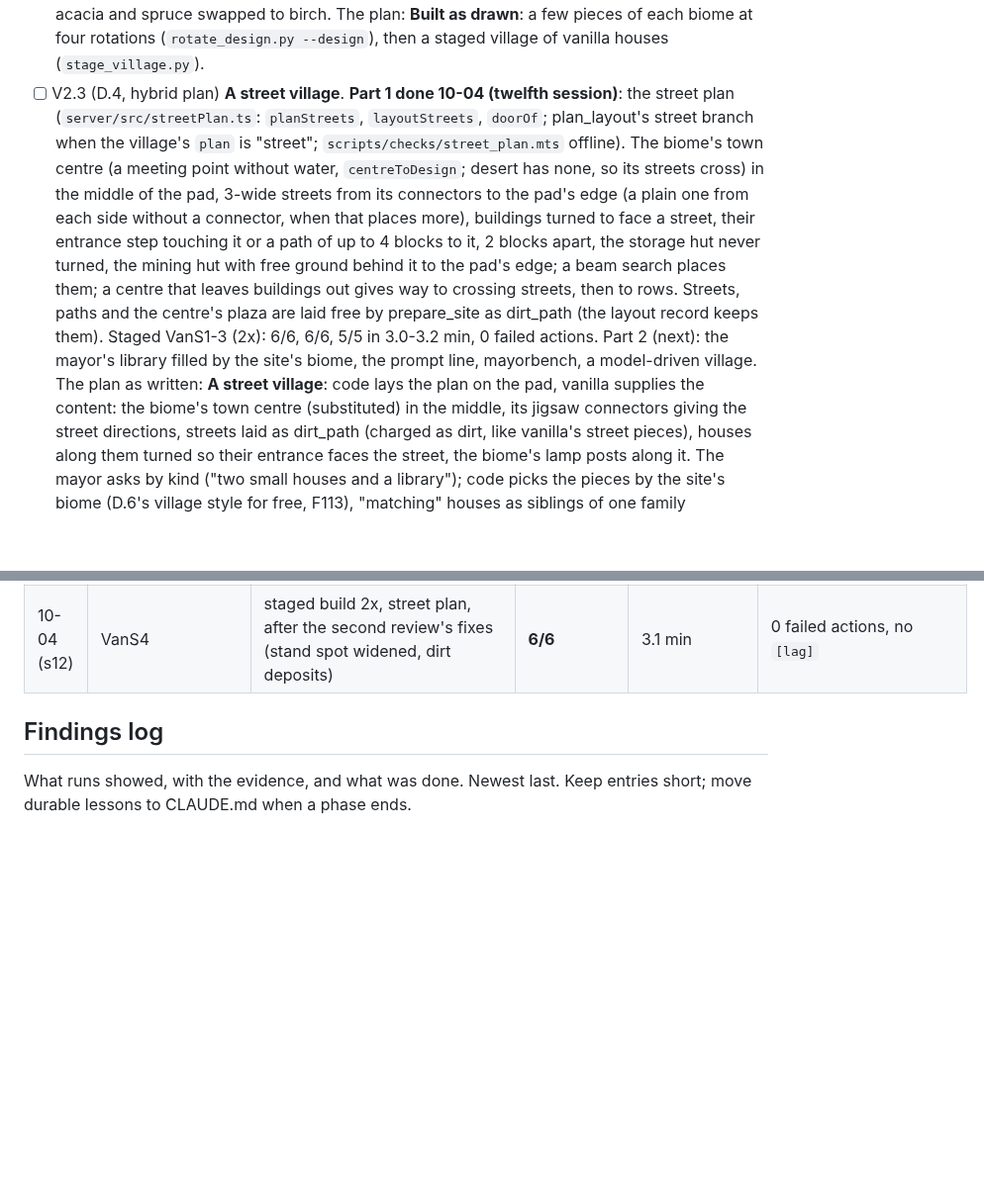
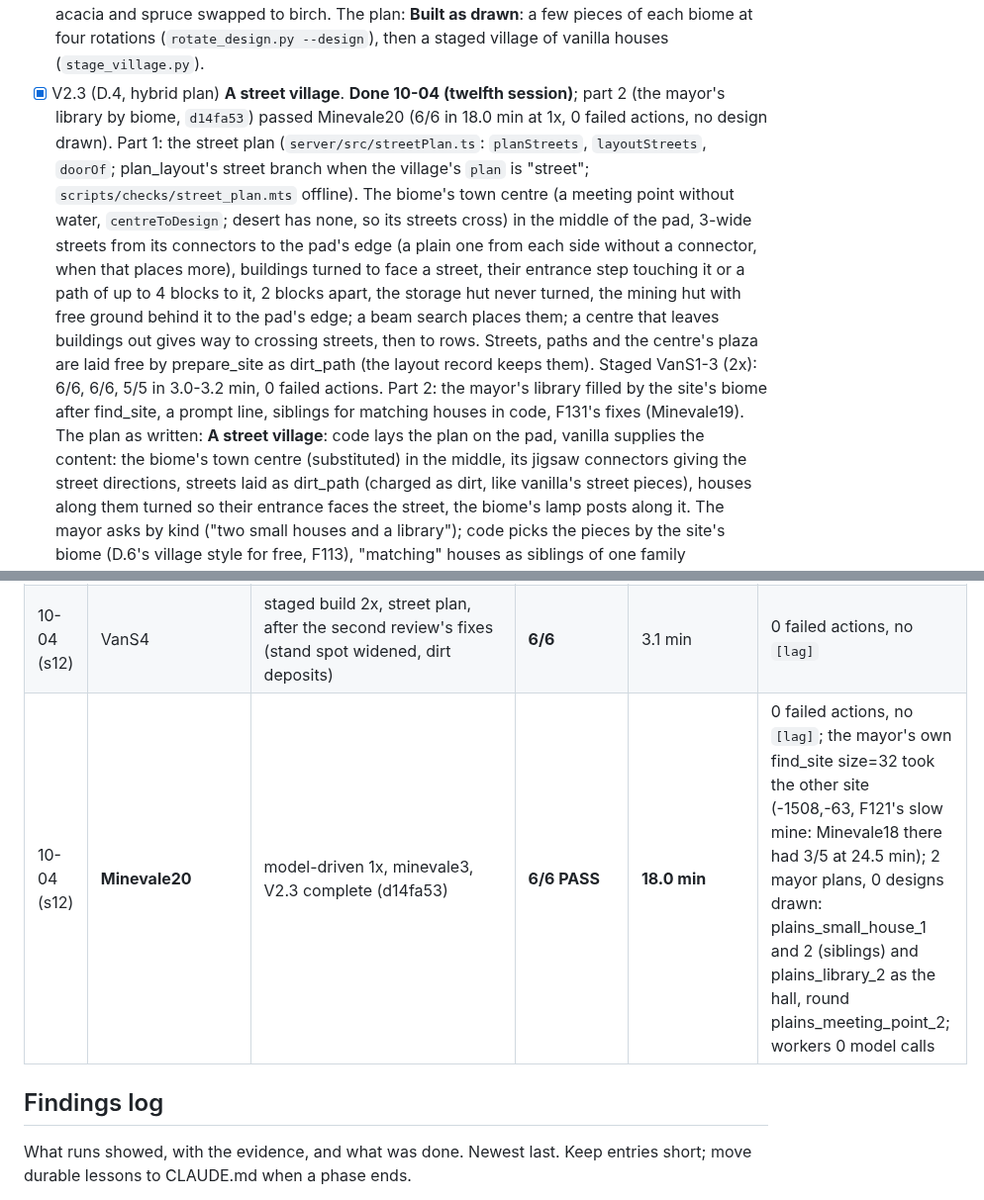
Before and after one commit to delphium226/MCAISandbox, a Markdown page: docs/PLAN.md, 2 parts joined by grey strips. Shown at 99% size. Rendered like a GitHub page; blank space fills up the shorter version.

Commit message:
V2.3 done: Minevale20 passes (6/6 in 18.0 min at 1x, 0 failed actions)
Co-Authored-By: Claude Opus 5.5 <noreply@anthropic.com>

```diff
--- a/docs/PLAN.md
+++ b/docs/PLAN.md
@@ -607,7 +607,8 @@ them stay private (D.5's rule). Decisions in the decisions log (10-04). Steps, e
       0 failed actions; stripped birch logs placed and charged as birch logs, acacia and spruce swapped to birch. The plan:
       **Built as drawn**: a few pieces of each biome at four rotations (`rotate_design.py --design`), then a staged
       village of vanilla houses (`stage_village.py`).
-- [ ] V2.3 (D.4, hybrid plan) **A street village**. **Part 1 done 10-04 (twelfth session)**: the street plan
+- [x] V2.3 (D.4, hybrid plan) **A street village**. **Done 10-04 (twelfth session)**; part 2 (the mayor's library by
+      biome, `d14fa53`) passed Minevale20 (6/6 in 18.0 min at 1x, 0 failed actions, no design drawn). Part 1: the street plan
       (`server/src/streetPlan.ts`: `planStreets`, `layoutStreets`, `doorOf`; plan_layout's street branch when the village's
       `plan` is "street"; `scripts/checks/street_plan.mts` offline). The biome's town centre (a meeting point without water,
       `centreToDesign`; desert has none, so its streets cross) in the middle of the pad, 3-wide streets from its connectors
@@ -616,8 +617,8 @@ them stay private (D.5's rule). Decisions in the decisions log (10-04). Steps, e
       turned, the mining hut with free ground behind it to the pad's edge; a beam search places them; a centre that leaves
       buildings out gives way to crossing streets, then to rows. Streets, paths and the centre's plaza are laid free by
       prepare_site as dirt_path (the layout record keeps them). Staged VanS1-3 (2x): 6/6, 6/6, 5/5 in 3.0-3.2 min, 0 failed
-      actions. Part 2 (next): the mayor's library filled by the site's biome, the prompt line, mayorbench, a model-driven
-      village. The plan as written: **A street village**: code lays the plan on the pad, vanilla supplies the content: the
+      actions. Part 2: the mayor's library filled by the site's biome after find_site, a prompt line, siblings
+      for matching houses in code, F131's fixes (Minevale19). The plan as written: **A street village**: code lays the plan on the pad, vanilla supplies the content: the
       biome's town centre (substituted) in the middle, its jigsaw connectors giving the street directions, streets laid
       as dirt_path (charged as dirt, like vanilla's street pieces), houses along them turned so their entrance faces the
       street, the biome's lamp posts along it. The mayor asks by kind ("two small houses and a library"); code picks the
@@ -913,6 +914,7 @@ One row per model-driven or staged run worth remembering. Time is to the last bu
 | 10-04 (s12) | Minevale19 | model-driven 1x, minevale3, V2.3 part 2 (library by biome) | **stopped** at 10.1 min | - | the mayor's empty first plan got code's find_site size=24: a 24x24 street plan, a house to a second 9x9 plot; the mayor named plains_small_house_1 twice; then the storage hut's builder pillared dirt up to its stand spot on the mining hut's roof across the street, sealing the mine (F131); a trapped miner's crafting table walled it in |
 | 10-04 (s12) | **VanF1** | minevale3, staged full 2x, street plan, plains (the F131 fixes) | **6/6** | **9.7 min** (GenF1 10.1) | 2 failed deposits (a miner deep in a west tunnel found no path out until the stuck rescue walked it back), no `[lag]`, nothing placed on village ground |
 | 10-04 (s12) | VanS4 | staged build 2x, street plan, after the second review's fixes (stand spot widened, dirt deposits) | **6/6** | 3.1 min | 0 failed actions, no `[lag]` |
+| 10-04 (s12) | **Minevale20** | model-driven 1x, minevale3, V2.3 complete (d14fa53) | **6/6 PASS** | **18.0 min** | 0 failed actions, no `[lag]`; the mayor's own find_site size=32 took the other site (-1508,-63, F121's slow mine: Minevale18 there had 3/5 at 24.5 min); 2 mayor plans, 0 designs drawn: plains_small_house_1 and 2 (siblings) and plains_library_2 as the hall, round plains_meeting_point_2; workers 0 model calls |
 
 ## Findings log
 
```
